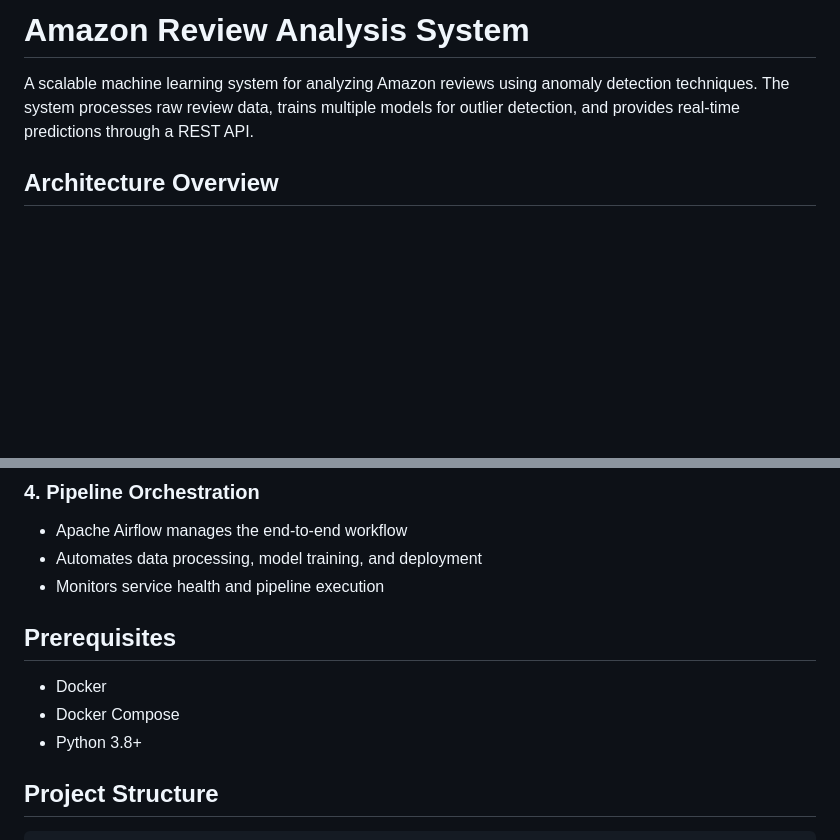
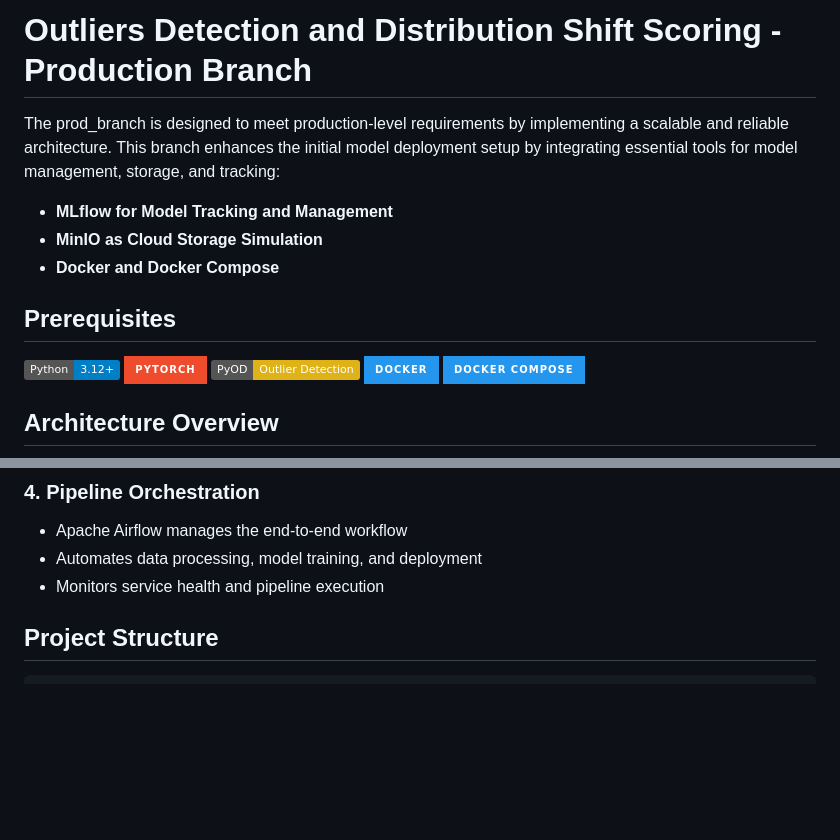
Before and after one commit to adel-taleb/Outliers_detection, a Markdown page: README.md, 2 parts joined by grey strips. GitHub-like rendering; badges without logos; blank space fills up the shorter version.

Commit message:
enhance readme

```diff
--- a/README.md
+++ b/README.md
@@ -1,6 +1,17 @@
-# Amazon Review Analysis System
+# Outliers Detection and Distribution Shift Scoring - Production Branch
 
-A scalable machine learning system for analyzing Amazon reviews using anomaly detection techniques. The system processes raw review data, trains multiple models for outlier detection, and provides real-time predictions through a REST API.
+The prod_branch is designed to meet production-level requirements by implementing a scalable and reliable architecture. This branch enhances the initial model deployment setup by integrating essential tools for model management, storage, and tracking:
+
+- **MLflow for Model Tracking and Management**
+- **MinIO as Cloud Storage Simulation**
+- **Docker and Docker Compose**
+
+## Prerequisites
+  <img src="https://img.shields.io/badge/Python-3.12%2B-blue" alt="Python 3.12+">
+  <img src="https://img.shields.io/badge/PyTorch-EE4C2C?style=for-the-badge&logo=pytorch&logoColor=white" alt="Torch">
+  <img src="https://img.shields.io/badge/PyOD-Outlier%20Detection-yellow" alt="PyOD">
+  <img src="https://img.shields.io/badge/Docker-2496ED?logo=docker&logoColor=white&style=for-the-badge" alt="Docker">
+  <img src="https://img.shields.io/badge/Docker_Compose-2496ED?logo=docker&logoColor=white&style=for-the-badge" alt="Docker compose">
 
 ## Architecture Overview
 
@@ -88,12 +99,6 @@ flowchart TB
 - Apache Airflow manages the end-to-end workflow
 - Automates data processing, model training, and deployment
 - Monitors service health and pipeline execution
-
-## Prerequisites
-
-- Docker
-- Docker Compose
-- Python 3.8+
 
 ## Project Structure
 
```
